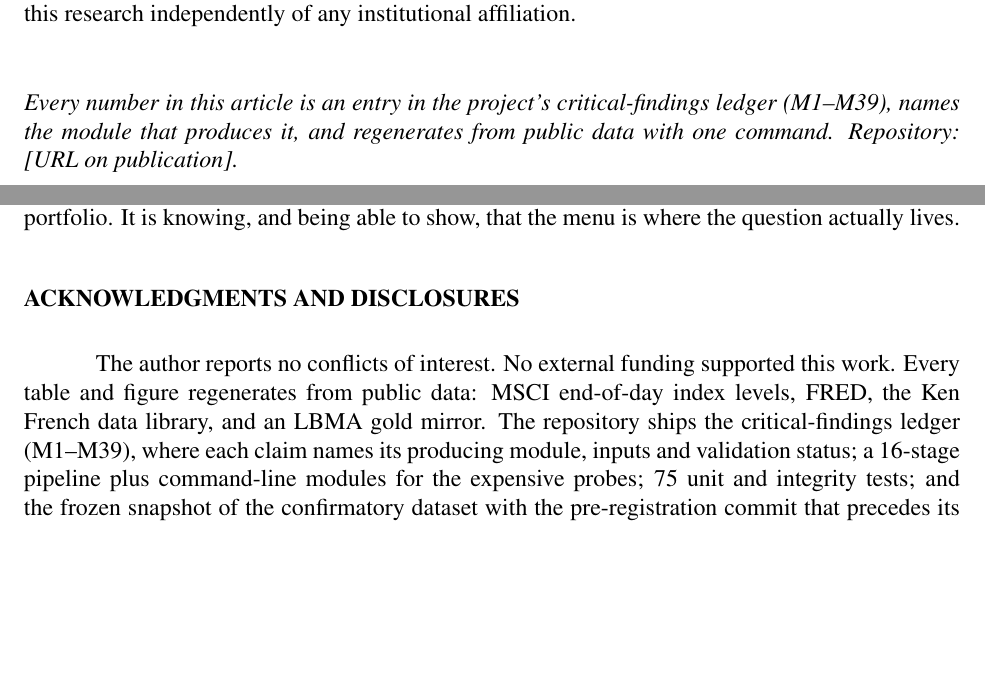
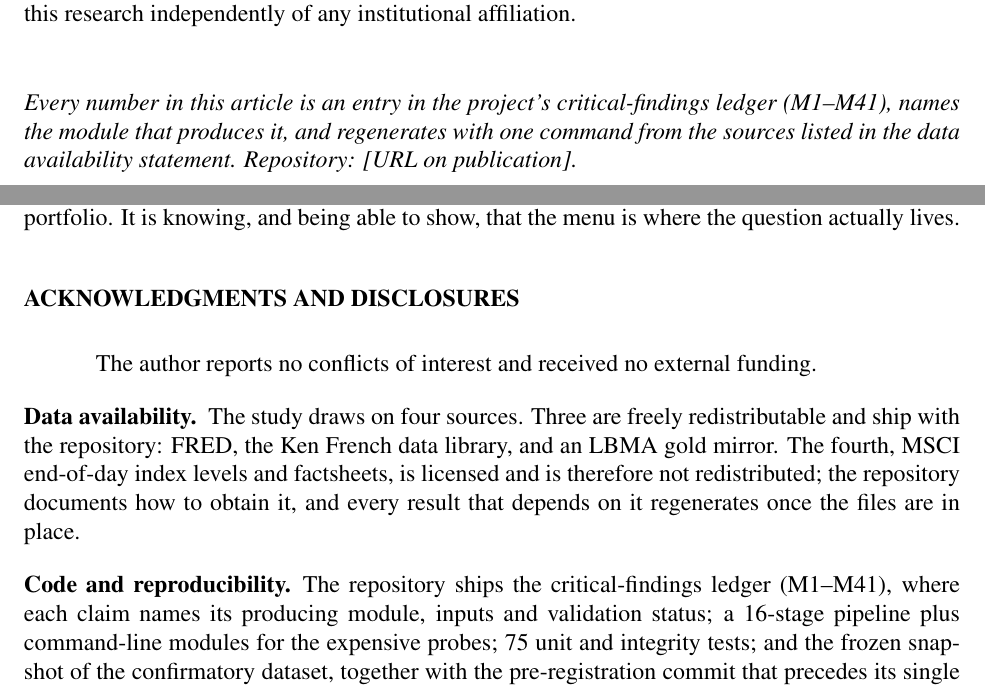
Before and after one commit to paunotari/portfolio-lab, a LaTeX document (paper/tex/paper.tex): two parts of pages 1 and 20 of 23, joined at a grey line, cut so that both start at the same text, the shorter picture padded with empty space. Compiled offline with pdfLaTeX.

Commit message:
repo: keep licensed MSCI data out of version control, and state the data policy
Preparing the repository to go public. MSCI index levels and factsheets are
licensed data that each user supplies from their own MSCI access, so they do not
belong in version control. Those paths are now gitignored and the tree carries
none of them; the README documents where to place your own copies so the
pipeline runs end to end.

The acknowledgments needed the matching correction. They described every table
and figure as regenerating "from public data", listing MSCI end-of-day index
levels alongside FRED, the Ken French data library and an LBMA gold mirror.
FRED and Ken French are public; MSCI index levels are viewable but not public
domain, and the blanket phrasing put them in the same bucket. Replaced with a
data availability statement naming which sources are freely available and which
one the reader supplies — the standard formulation in finance, and more precise
than the claim it replaces.

The Ken French confirmatory snapshot stays: freely redistributable for research,
and it is the frozen evidence behind the pre-registered test.

Ledger references updated M1-M39 -> M1-M41.

Co-Authored-By: Claude Opus 5 <noreply@anthropic.com>

```diff
--- a/paper/tex/paper.tex
+++ b/paper/tex/paper.tex
@@ -109,8 +109,8 @@ Spain, and conducted this research independently of any institutional affiliatio
 
 \vspace{18pt}
 \noindent\emph{Every number in this article is an entry in the project's
-critical-findings ledger (M1--M39), names the module that produces it, and
-regenerates from public data with one command. Repository: [URL on publication].}
+critical-findings ledger (M1--M41), names the module that produces it, and regenerates with one command from the
+sources listed in the data availability statement. Repository: [URL on publication].}
 
 \clearpage
 
@@ -937,14 +937,19 @@ and we report that with a power post-mortem. At retail data scale the contributi
 
 \section*{ACKNOWLEDGMENTS AND DISCLOSURES}
 
-The author reports no conflicts of interest. No external funding supported this
-work. Every table and figure regenerates from public data: MSCI end-of-day index
-levels, FRED, the Ken French data library, and an LBMA gold mirror. The repository
-ships the critical-findings ledger (M1--M39), where each claim names its producing
-module, inputs and validation status; a 16-stage pipeline plus command-line
-modules for the expensive probes; 75 unit and integrity tests; and the frozen
-snapshot of the confirmatory dataset with the pre-registration commit that
-precedes its single run in the version history.
+The author reports no conflicts of interest and received no external funding.
+
+\head{Data availability.} The study draws on four sources. Three are freely redistributable and
+ship with the repository: FRED, the Ken French data library, and an LBMA gold mirror. The fourth,
+MSCI end-of-day index levels and factsheets, is licensed and is therefore not redistributed; the
+repository documents how to obtain it, and every result that depends on it regenerates once the
+files are in place.
+
+\head{Code and reproducibility.} The repository ships the critical-findings ledger (M1--M41),
+where each claim names its producing module, inputs and validation status; a 16-stage pipeline
+plus command-line modules for the expensive probes; 75 unit and integrity tests; and the frozen
+snapshot of the confirmatory dataset, together with the pre-registration commit that precedes
+its single run in the version history.
 
 
 % =====================================================================
```
Also changed, not shown: info/TODO.md (+1 -1 lines), README.md, 1 other file.
